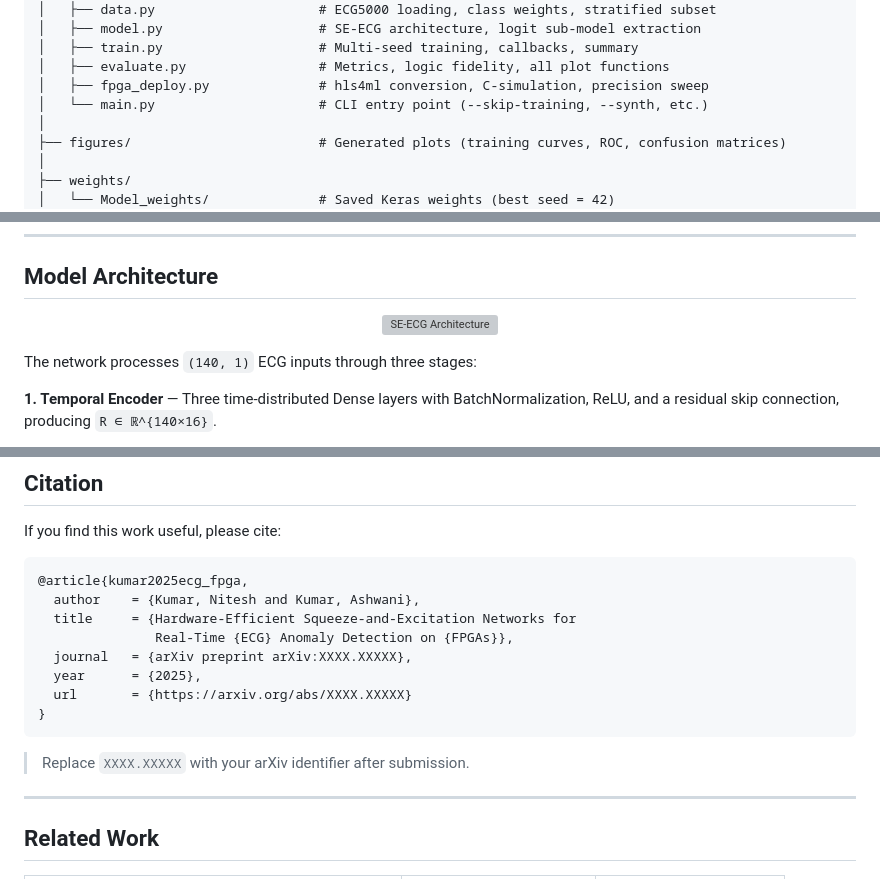
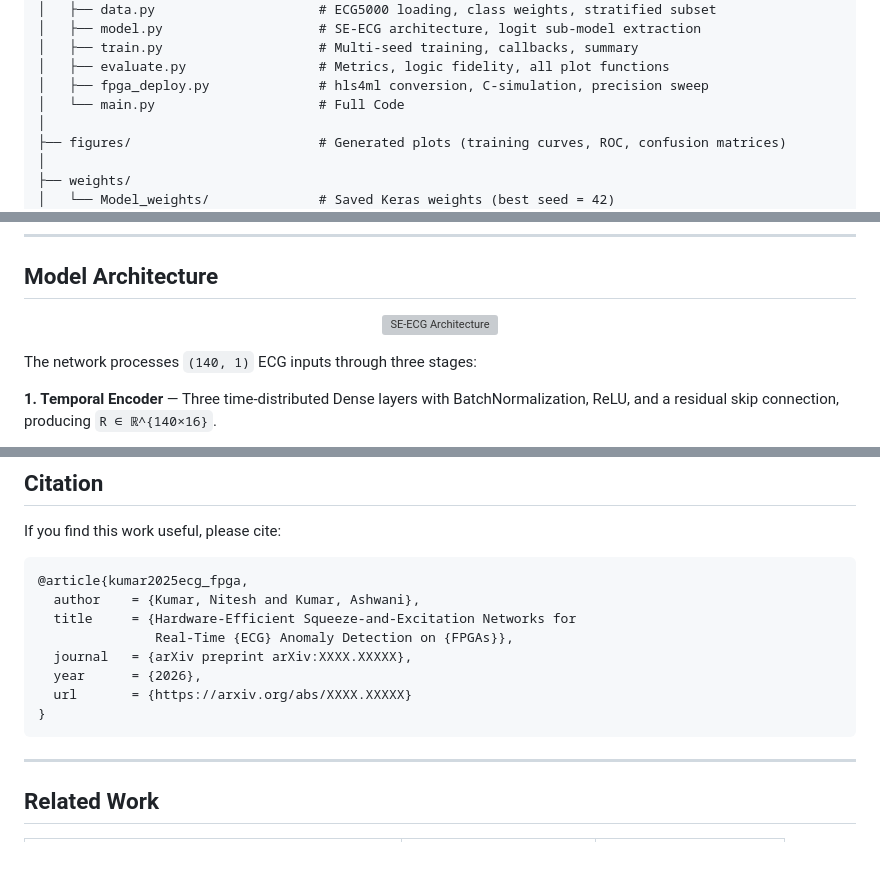
Before and after one commit to niteshg97/ecg-fpga-se-networks, a Markdown page: README.md, 3 parts joined by grey strips. Rendered like a GitHub page; blank space fills up the shorter version; grey boxes are pictures that could not be loaded.

````diff
--- a/README.md
+++ b/README.md
@@ -91,7 +91,7 @@ ecg-fpga-se-networks/
 │   ├── train.py                    # Multi-seed training, callbacks, summary
 │   ├── evaluate.py                 # Metrics, logic fidelity, all plot functions
 │   ├── fpga_deploy.py              # hls4ml conversion, C-simulation, precision sweep
-│   └── main.py                     # CLI entry point (--skip-training, --synth, etc.)
+│   └── main.py                     # Full Code
 │
 ├── figures/                        # Generated plots (training curves, ROC, confusion matrices)
 │
@@ -209,9 +209,9 @@ logit_model = extract_logit_model(model)
 ## Model Architecture
 
 <p align="center">
-  <img src="figures/Full_Architecture.png"
+  <img src="https://github.com/user-attachments/assets/1edbdb61-a2b0-45ba-b684-b1652246617a"
        alt="SE-ECG Architecture"
-       width="500"/>
+       width="490">
 </p>
 
 The network processes `(140, 1)` ECG inputs through three stages:
@@ -364,12 +364,11 @@ If you find this work useful, please cite:
   title     = {Hardware-Efficient Squeeze-and-Excitation Networks for
                Real-Time {ECG} Anomaly Detection on {FPGAs}},
   journal   = {arXiv preprint arXiv:XXXX.XXXXX},
-  year      = {2025},
+  year      = {2026},
   url       = {https://arxiv.org/abs/XXXX.XXXXX}
 }
 ```
 
-> Replace `XXXX.XXXXX` with your arXiv identifier after submission.
 
 ---
 
````
Also changed, not shown: other parts of README.md (+6 -6 lines).
